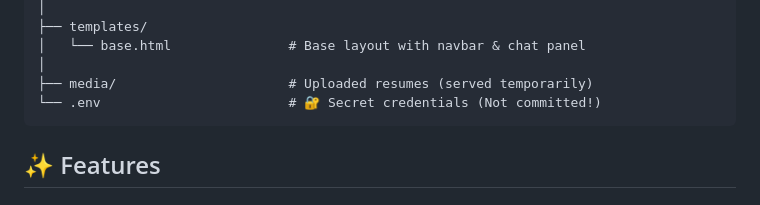
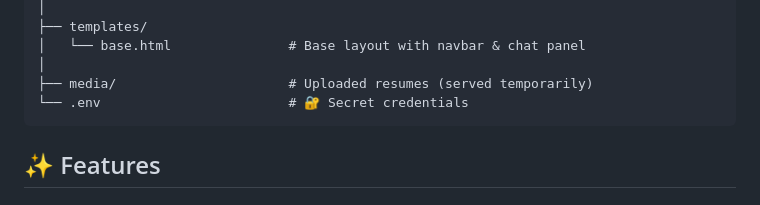
Before and after one commit to srinivaskanchi-dev/JD-Matcher-Project, a Markdown page: README.md, the part around the change. Drawn GitHub-style.

````diff
--- a/README.md
+++ b/README.md
@@ -35,7 +35,7 @@ JD-Matcher-Project/
 │   └── base.html               # Base layout with navbar & chat panel
 │
 ├── media/                      # Uploaded resumes (served temporarily)
-└── .env                        # 🔐 Secret credentials (Not committed!)
+└── .env                        # 🔐 Secret credentials
 ```
 
 ## ✨ Features
````
